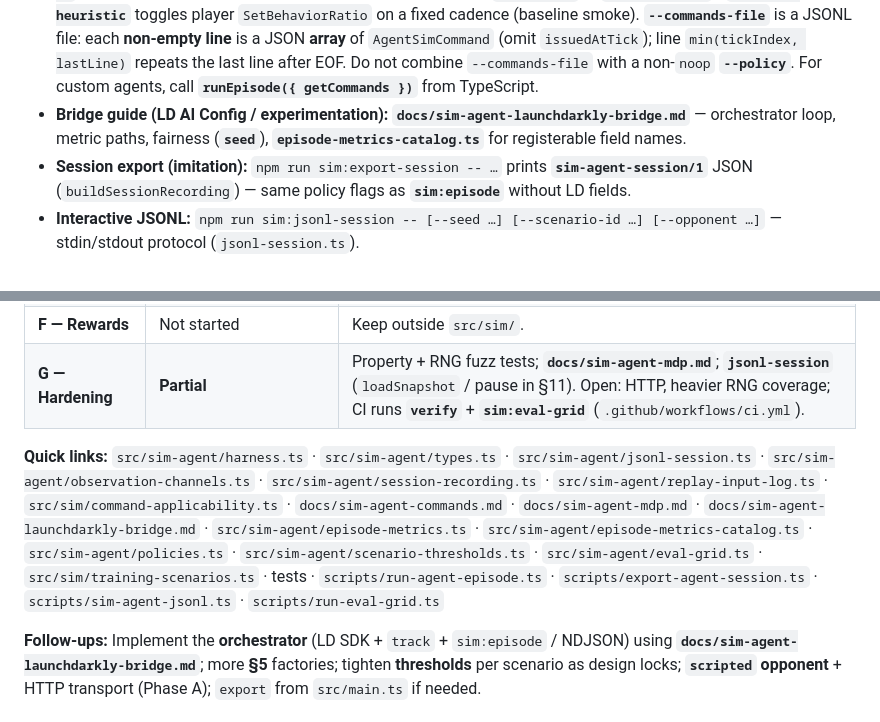
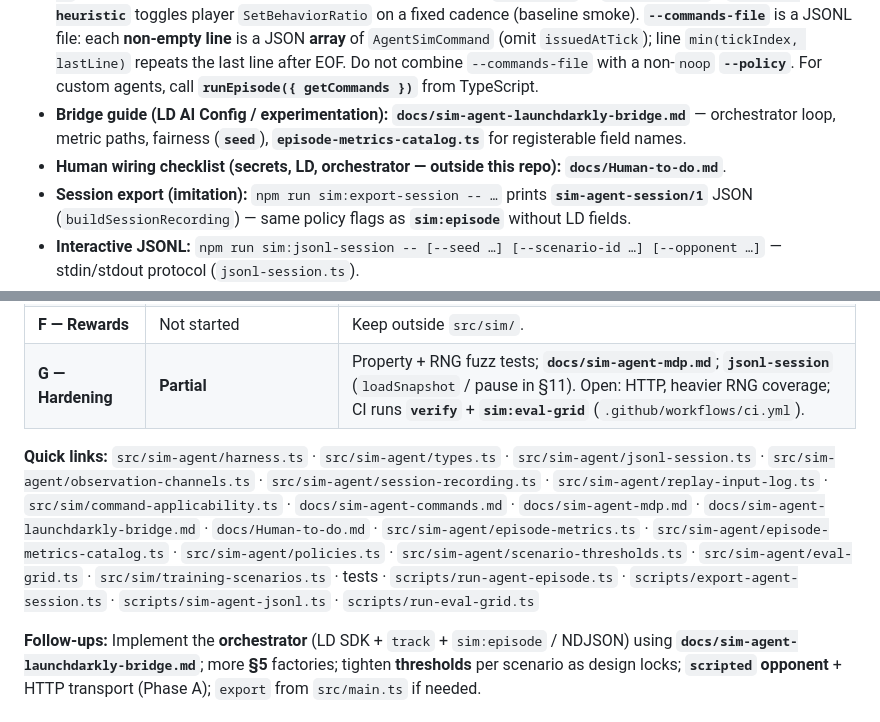
Before and after one commit to alawld/simagent-ld, a Markdown page: SimAgentPlan.md, 2 parts joined by grey strips. Rendered like a GitHub page.

Commit message:
docs: Human-to-do wiring checklist for LD bridge and orchestrators
Co-authored-by: Cursor <cursoragent@cursor.com>

```diff
--- a/SimAgentPlan.md
+++ b/SimAgentPlan.md
@@ -150,6 +150,7 @@ Define **reward modules per curriculum** in the harness (not inside `src/sim/`):
 - **`SimAgentHarness.runEpisode({ maxTicks, seed?, getCommands?, launchDarkly? })`** → **`SimAgentEpisodeResult`**: stable `schema: "sim-agent-episode/1"`, `metricsVersion`, **`metrics`** (JSON-serializable numbers / booleans), `wallClockMs`, `seed`, `scenarioId`, `opponentMode`, `terminalReached`, `cappedAtMaxTicks`, optional **`launchDarkly`** echo (`experimentKey`, `variationKey`, `iterationId`) for attribution in your metric pipeline.
 - **CLI:** `npm run sim:episode -- --seed 42 --max-ticks 2000 [--scenario-id ID] [--opponent ai|none] [--policy noop|heuristic] [--commands-file PATH] [--ld-experiment K] [--ld-variation K] [--ld-iteration K]` prints **one JSON line** per episode to stdout (**NDJSON** with **`--repeat N`** or **`--seeds a,b,c`**). **`--policy heuristic`** toggles player `SetBehaviorRatio` on a fixed cadence (baseline smoke). **`--commands-file`** is a JSONL file: each **non-empty line** is a JSON **array** of `AgentSimCommand` (omit `issuedAtTick`); line `min(tickIndex, lastLine)` repeats the last line after EOF. Do not combine `--commands-file` with a non-`noop` **`--policy`**. For custom agents, call **`runEpisode({ getCommands })`** from TypeScript.
 - **Bridge guide (LD AI Config / experimentation):** **`docs/sim-agent-launchdarkly-bridge.md`** — orchestrator loop, metric paths, fairness (**`seed`**), **`episode-metrics-catalog.ts`** for registerable field names.
+- **Human wiring checklist (secrets, LD, orchestrator — outside this repo):** **`docs/Human-to-do.md`**.
 - **Session export (imitation):** `npm run sim:export-session -- …` prints **`sim-agent-session/1`** JSON (`buildSessionRecording`) — same policy flags as **`sim:episode`** without LD fields.
 - **Interactive JSONL:** `npm run sim:jsonl-session -- [--seed …] [--scenario-id …] [--opponent …]` — stdin/stdout protocol (`jsonl-session.ts`).
 - **`metricsVersion`:** `2` includes **`scenarioExtras`**; bump when adding keys or changing semantics (§3 rule).
@@ -178,6 +179,6 @@ Define **reward modules per curriculum** in the harness (not inside `src/sim/`):
 | **F — Rewards** | Not started | Keep outside `src/sim/`. |
 | **G — Hardening** | **Partial** | Property + RNG fuzz tests; **`docs/sim-agent-mdp.md`**; **`jsonl-session`** (`loadSnapshot` / pause in §11). Open: HTTP, heavier RNG coverage; CI runs **`verify`** + **`sim:eval-grid`** (`.github/workflows/ci.yml`). |
 
-**Quick links:** `src/sim-agent/harness.ts` · `src/sim-agent/types.ts` · `src/sim-agent/jsonl-session.ts` · `src/sim-agent/observation-channels.ts` · `src/sim-agent/session-recording.ts` · `src/sim-agent/replay-input-log.ts` · `src/sim/command-applicability.ts` · `docs/sim-agent-commands.md` · `docs/sim-agent-mdp.md` · `docs/sim-agent-launchdarkly-bridge.md` · `src/sim-agent/episode-metrics.ts` · `src/sim-agent/episode-metrics-catalog.ts` · `src/sim-agent/policies.ts` · `src/sim-agent/scenario-thresholds.ts` · `src/sim-agent/eval-grid.ts` · `src/sim/training-scenarios.ts` · tests · `scripts/run-agent-episode.ts` · `scripts/export-agent-session.ts` · `scripts/sim-agent-jsonl.ts` · `scripts/run-eval-grid.ts`
+**Quick links:** `src/sim-agent/harness.ts` · `src/sim-agent/types.ts` · `src/sim-agent/jsonl-session.ts` · `src/sim-agent/observation-channels.ts` · `src/sim-agent/session-recording.ts` · `src/sim-agent/replay-input-log.ts` · `src/sim/command-applicability.ts` · `docs/sim-agent-commands.md` · `docs/sim-agent-mdp.md` · `docs/sim-agent-launchdarkly-bridge.md` · `docs/Human-to-do.md` · `src/sim-agent/episode-metrics.ts` · `src/sim-agent/episode-metrics-catalog.ts` · `src/sim-agent/policies.ts` · `src/sim-agent/scenario-thresholds.ts` · `src/sim-agent/eval-grid.ts` · `src/sim/training-scenarios.ts` · tests · `scripts/run-agent-episode.ts` · `scripts/export-agent-session.ts` · `scripts/sim-agent-jsonl.ts` · `scripts/run-eval-grid.ts`
 
 **Follow-ups:** Implement the **orchestrator** (LD SDK + `track` + `sim:episode` / NDJSON) using **`docs/sim-agent-launchdarkly-bridge.md`**; more **§5** factories; tighten **thresholds** per scenario as design locks; **`scripted` opponent** + HTTP transport (Phase A); `export` from `src/main.ts` if needed.
```
Also changed, not shown: docs/Human-to-do.md (added, +74 -0 lines), docs/sim-agent-launchdarkly-bridge.md (+1 -0 lines).
